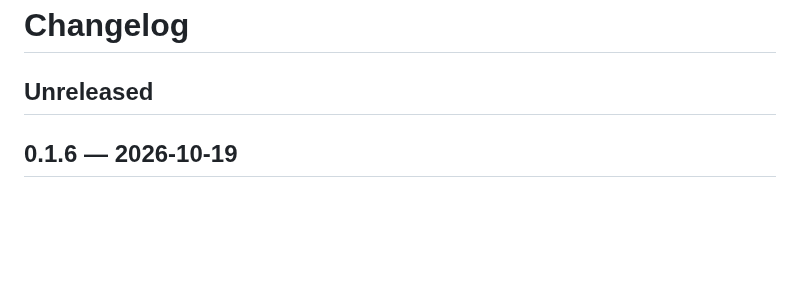
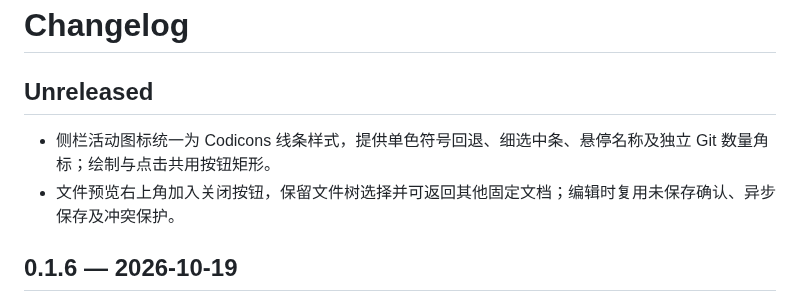
Before and after one commit to JTBlink/herdr-work, a Markdown page: CHANGELOG.md, the part around the change. Rendered like a GitHub page; blank space fills up the shorter version.

```diff
--- a/CHANGELOG.md
+++ b/CHANGELOG.md
@@ -1,6 +1,9 @@
 # Changelog
 
 ## Unreleased
+
+- 侧栏活动图标统一为 Codicons 线条样式，提供单色符号回退、细选中条、悬停名称及独立 Git 数量角标；绘制与点击共用按钮矩形。
+- 文件预览右上角加入关闭按钮，保留文件树选择并可返回其他固定文档；编辑时复用未保存确认、异步保存及冲突保护。
 
 ## 0.1.6 — 2026-10-19
 
```
Also changed, not shown: README.md (+1 -1 lines), docs/verification/ui-sidebar-polish.png (added), 12 other files.
